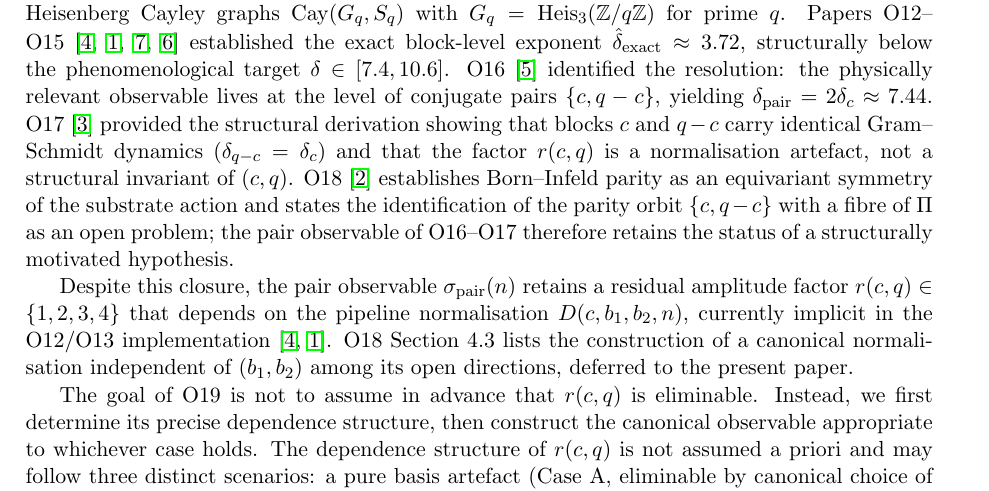
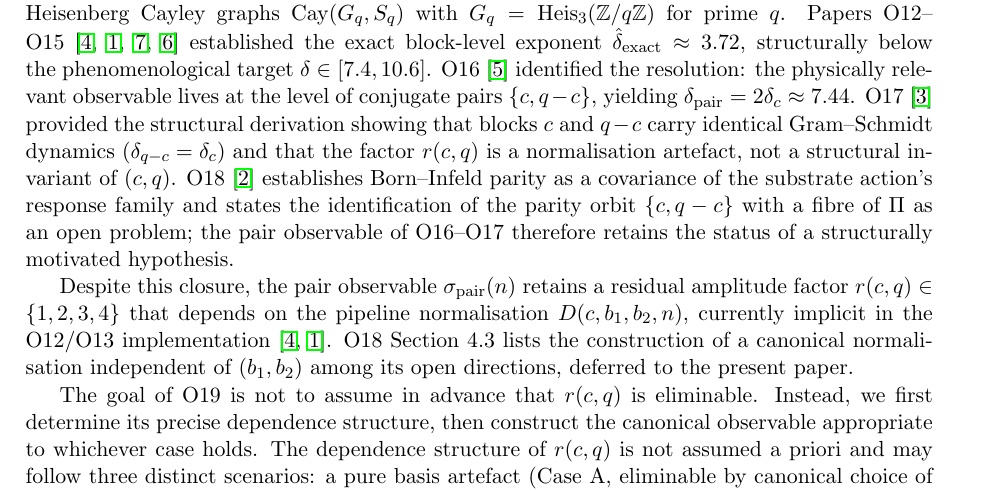
Before and after one commit to Cosmochrony/spectral-o19, a LaTeX paper (tex/SpectralO19.tex): part of page 3 of 10, cut so that both start at the same text. Compiled offline with pdfLaTeX.

Commit message:
Covariance wording for the O18 parity input (review repair)

```diff
--- a/tex/SpectralO19.tex
+++ b/tex/SpectralO19.tex
@@ -98,7 +98,7 @@ Formulation\\[6pt]
   blocks $c$ and $q-c$ carry identical Gram--Schmidt dynamics ($\delta_{q-c} =
   \delta_{c}$) and that the factor $\rcq$ is a normalisation artefact, not a
   structural invariant of $(c,q)$.
-  O18~\cite{Beau2026a22} establishes Born--Infeld parity as an equivariant symmetry of the substrate action
+  O18~\cite{Beau2026a22} establishes Born--Infeld parity as a covariance of the substrate action's response family
   and states the identification of the parity orbit $\{c, q-c\}$ with a fibre of $\Pi$ as an open problem;
   the pair observable of O16--O17 therefore retains the status of a structurally motivated hypothesis.
 
```
Also changed, not shown: README.md.
